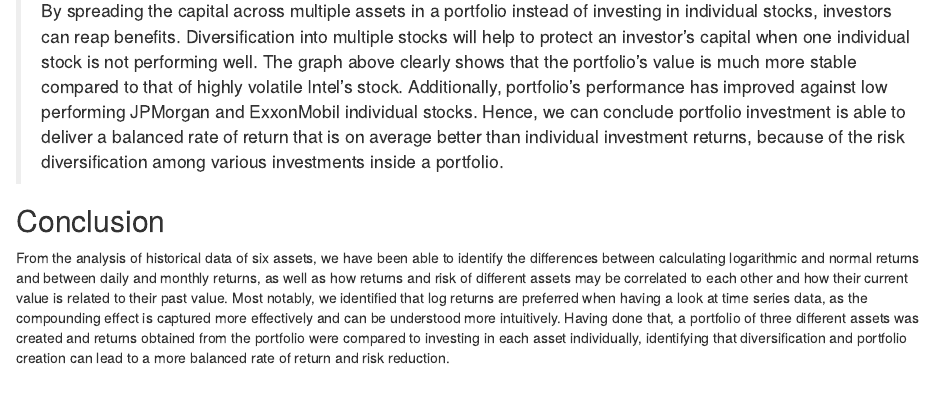
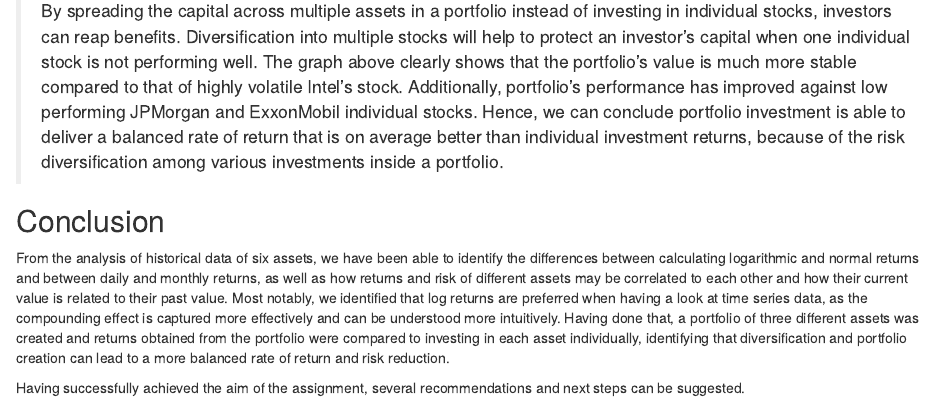
Before and after one commit to zhiconghu/AM14_Group6, an R Markdown document (Group6_Assignment1.Rmd): the page in a window 1100 px wide, from 4970 px down. Rendered offline with R 4.5, knitr and Pandoc, with nearby package versions; some code elsewhere in the file could not run offline.

Commit message:
Conclusion

```diff
--- a/Group6_Assignment1.Rmd
+++ b/Group6_Assignment1.Rmd
@@ -485,3 +485,5 @@ ggplot(portfolio, aes(x = date)) +
 ## Conclusion
 
 From the analysis of historical data of six assets, we have been able to identify the differences between calculating logarithmic and normal returns and between daily and monthly returns, as well as how returns and risk of different assets may be correlated to each other and how their current value is related to their past value. Most notably, we identified that log returns are preferred when having a look at time series data, as the compounding effect is captured more effectively and can be understood more intuitively. Having done that, a portfolio of three different assets was created and returns obtained from the portfolio were compared to investing in each asset individually, identifying that diversification and portfolio creation can lead to a more balanced rate of return and risk reduction.
+
+Having successfully achieved the aim of the assignment, several recommendations and next steps can be suggested.
```
